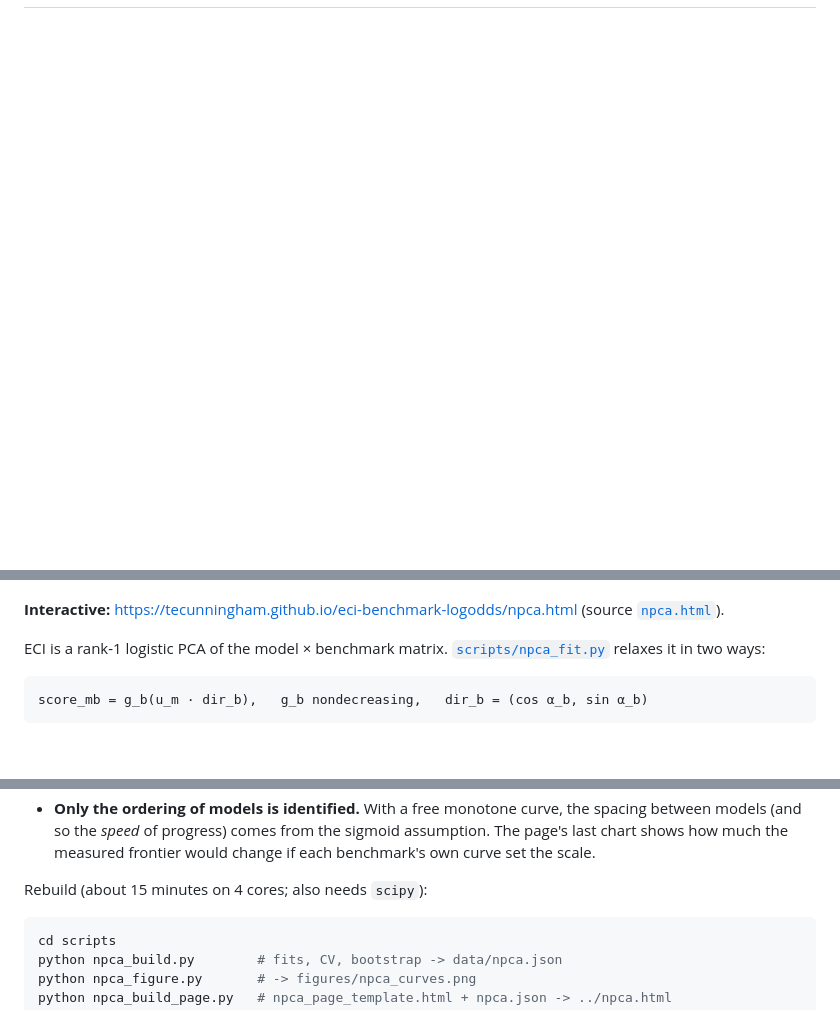
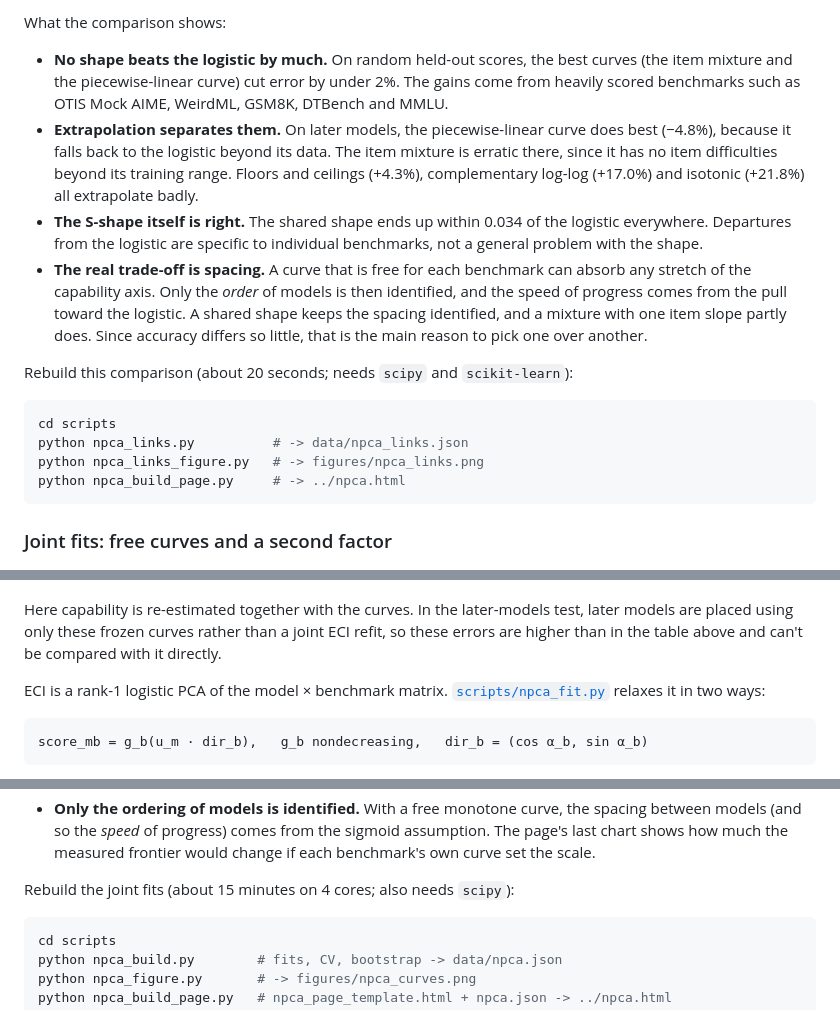
Before and after one commit to tecunningham/eci-benchmark-logodds, a Markdown page: README.md, 3 parts joined by grey strips. GitHub-like rendering; blank space fills up the shorter version.

````diff
--- a/README.md
+++ b/README.md
@@ -18,7 +51,23 @@ so on a log-odds scale every benchmark should rise linearly with ECI. These char
+What the comparison shows:
+- **No shape beats the logistic by much.** On random held-out scores, the best curves (the item mixture and the piecewise-linear curve) cut error by under 2%. The gains come from heavily scored benchmarks such as OTIS Mock AIME, WeirdML, GSM8K, DTBench and MMLU.
+- **Extrapolation separates them.** On later models, the piecewise-linear curve does best (−4.8%), because it falls back to the logistic beyond its data. The item mixture is erratic there, since it has no item difficulties beyond its training range. Floors and ceilings (+4.3%), complementary log-log (+17.0%) and isotonic (+21.8%) all extrapolate badly.
+- **The S-shape itself is right.** The shared shape ends up within 0.034 of the logistic everywhere. Departures from the logistic are specific to individual benchmarks, not a general problem with the shape.
+- **The real trade-off is spacing.** A curve that is free for each benchmark can absorb any stretch of the capability axis. Only the *order* of models is then identified, and the speed of progress comes from the pull toward the logistic. A shared shape keeps the spacing identified, and a mixture with one item slope partly does. Since accuracy differs so little, that is the main reason to pick one over another.
+
+Rebuild this comparison (about 20 seconds; needs `scipy` and `scikit-learn`):
+
+```bash
+cd scripts
+python npca_links.py          # -> data/npca_links.json
+python npca_links_figure.py   # -> figures/npca_links.png
+python npca_build_page.py     # -> ../npca.html
+```
+
+### Joint fits: free curves and a second factor
 
 ![Each benchmark's free monotone curve vs the best sigmoid](figures/npca_curves.png)
 
-**Interactive:** https://tecunningham.github.io/eci-benchmark-logodds/npca.html (source [`npca.html`](npca.html)).
+Here capability is re-estimated together with the curves. In the later-models test, later models are placed using only these frozen curves rather than a joint ECI refit, so these errors are higher than in the table above and can't be compared with it directly.
 
 ECI is a rank-1 logistic PCA of the model × benchmark matrix. [`scripts/npca_fit.py`](scripts/npca_fit.py) relaxes it in two ways:
 
@@ -45,7 +94,7 @@ Results (RMSE in score units):
 - **A second factor cuts in-sample error a lot, but not held-out error.** With a median of 9 scores per model, the data don't support a second dimension.
 - **Only the ordering of models is identified.** With a free monotone curve, the spacing between models (and so the *speed* of progress) comes from the sigmoid assumption. The page's last chart shows how much the measured frontier would change if each benchmark's own curve set the scale.
 
-Rebuild (about 15 minutes on 4 cores; also needs `scipy`):
+Rebuild the joint fits (about 15 minutes on 4 cores; also needs `scipy`):
 
 ```bash
 cd scripts
````
Also changed, not shown: other parts of README.md (+34 -1 lines), figures/npca_links.png (added), 6 other files.
